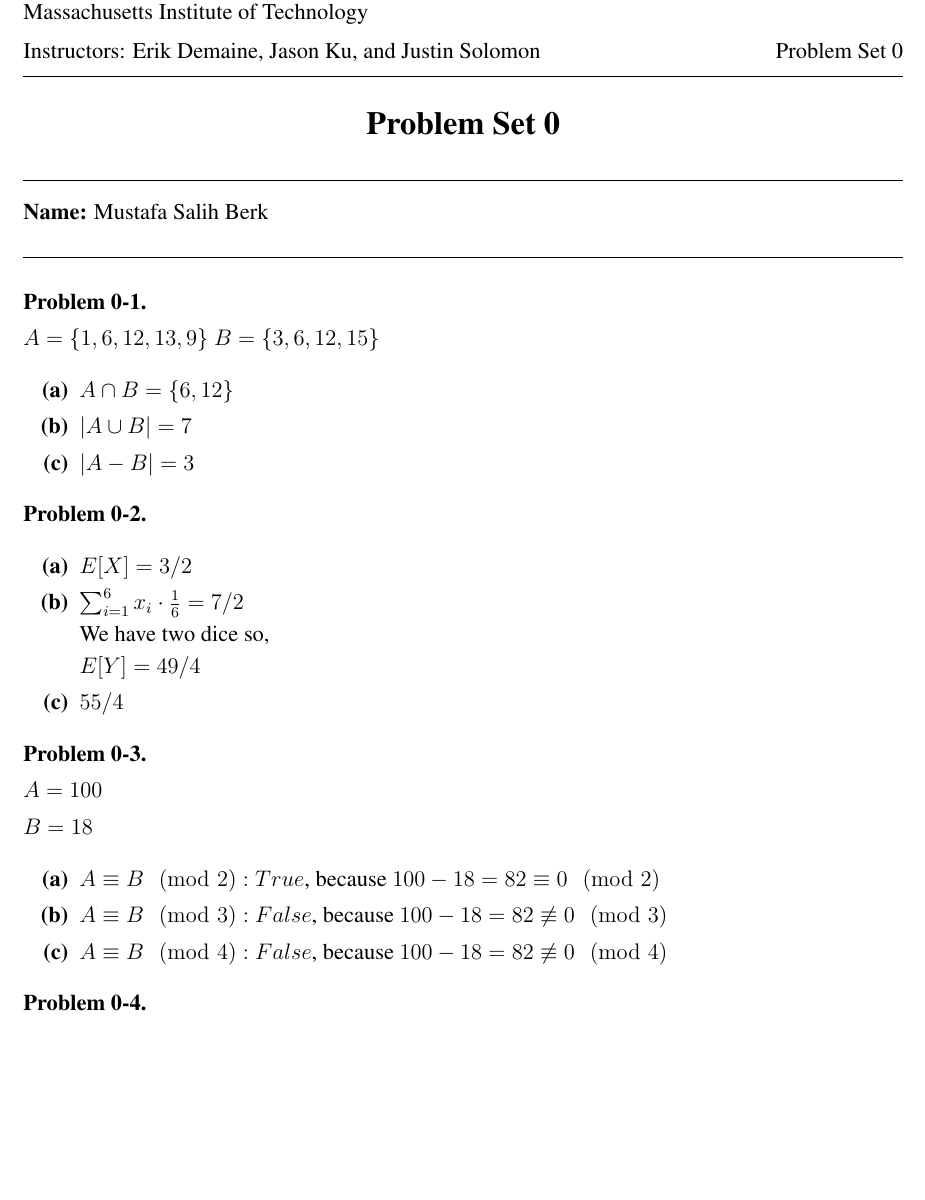
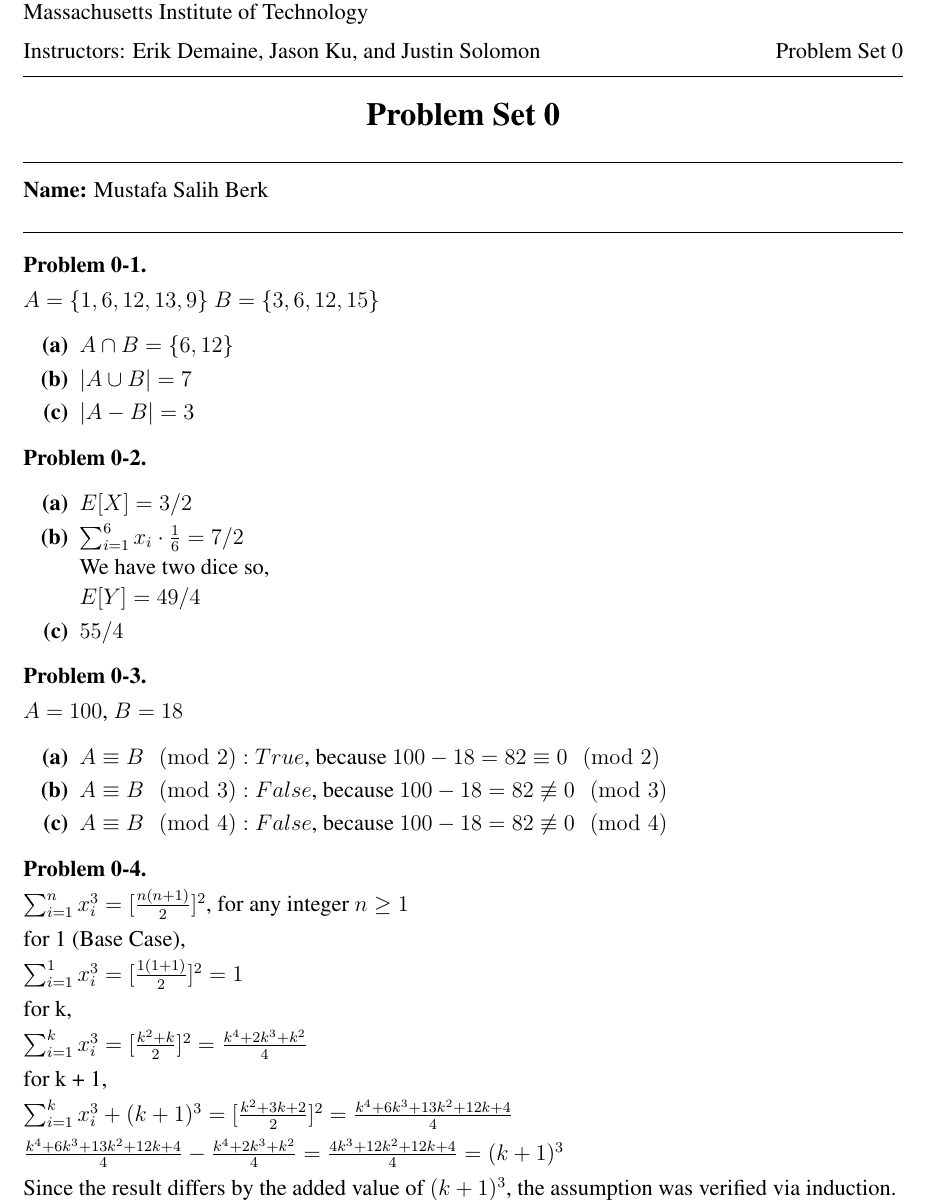
Before and after one commit to msalihberk/mit-6006-solutions, a LaTeX problem sheet (problem_set_0/ps0-template/ps0-template.tex): part of page 1 of 2, cut so that both start at the same text, the shorter picture padded with empty space. Compiled offline with pdfLaTeX.

Commit message:
(add): PSET_0 fourth question

```diff
--- a/problem_set_0/ps0-template/ps0-template.tex
+++ b/problem_set_0/ps0-template/ps0-template.tex
@@ -103,9 +103,7 @@ $55/4$
 
 \problem  % Problem 3
 
-$A = 100$
-
-$B = 18$
+$A = 100$, $B = 18$
 
 \begin{problemparts}
 \problempart % Problem 3a
@@ -117,6 +115,24 @@ $A \equiv B \pmod{4} : False$, because $100-18 = 82 \not\equiv 0 \pmod{4}$
 \end{problemparts}
 
 \problem  % Problem 4
+
+$\sum_{i=1}^{n} x_i^3 = [\frac{n(n + 1)}{2}]^2$, for any integer $n \geq 1$
+
+for 1 (Base Case),
+
+$\sum_{i=1}^{1} x_i^3 = [\frac{1(1 + 1)}{2}]^2 = 1$
+
+for k,
+
+$\sum_{i=1}^{k} x_i^3 = [\frac{k^2 + k}{2}]^2 = \frac{k^4 + 2k^3 + k^2}{4}$
+
+for k + 1,
+
+$\sum_{i=1}^{k} x_i^3 + (k+1)^3 = [\frac{k^2 + 3k + 2}{2}]^2 = \frac{k^4 + 6k^3 + 13k^2 + 12k + 4}{4}$
+
+$\frac{k^4 + 6k^3 + 13k^2 + 12k + 4}{4} - \frac{k^4 + 2k^3 + k^2}{4} = \frac{4k^3 + 12k^2 + 12k + 4}{4} = (k+1)^3$
+
+Since the result differs by the added value of $(k+1)^3$, the assumption was verified via induction.
 
 \newpage
 \problem  % Problem 5
```
Also changed, not shown: problem_set_0/ps0-template/ps0-template.pdf, 4 other files.
